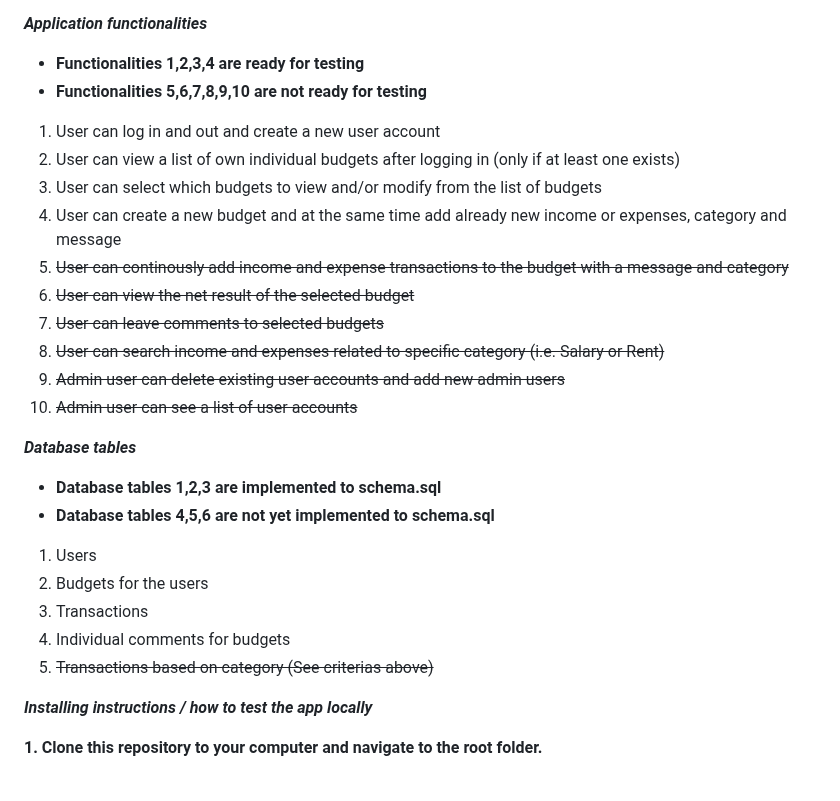
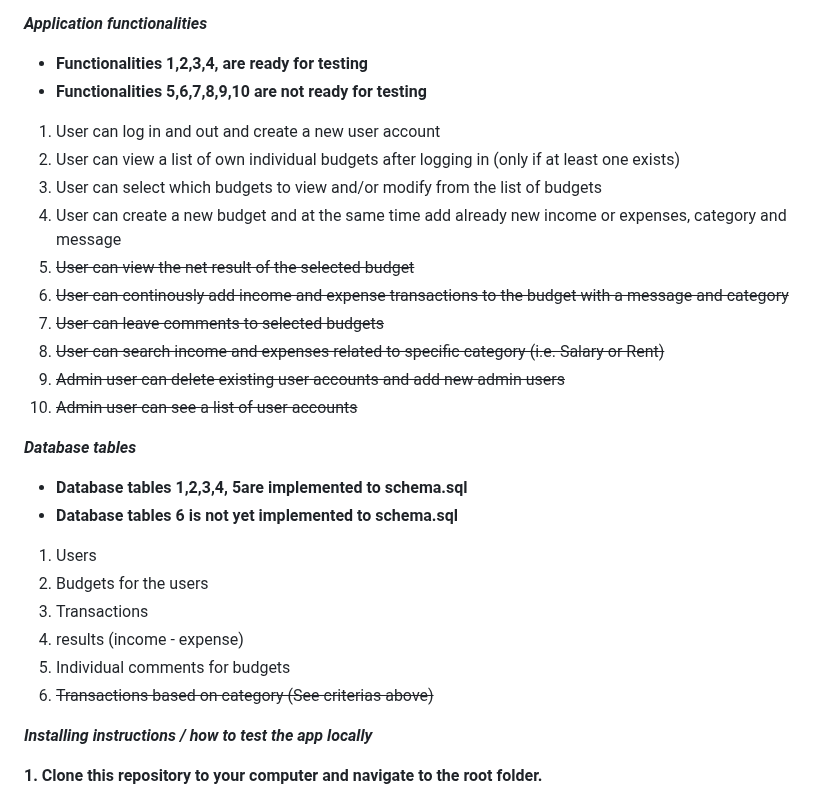
Before and after one commit to mikaelri/Budgeting-Application-Project, a Markdown page: README.md, the part around the change. Drawn GitHub-style.

```diff
--- a/README.md
+++ b/README.md
@@ -18,15 +18,15 @@ Please note this is not the only use case for the application. The application c
 
 ***Application functionalities***
 
-- **Functionalities 1,2,3,4 are ready for testing**
+- **Functionalities 1,2,3,4, are ready for testing**
 - **Functionalities 5,6,7,8,9,10 are not ready for testing**
 
 1. User can log in and out and create a new user account
 2. User can view a list of own individual budgets after logging in (only if at least one exists)
 3. User can select which budgets to view and/or modify from the list of budgets
 4. User can create a new budget and at the same time add already new income or expenses, category and message
-5. ~~User can continously add income and expense transactions to the budget with a message and category~~
-6. ~~User can view the net result of the selected budget~~
+5. ~~User can view the net result of the selected budget~~
+6. ~~User can continously add income and expense transactions to the budget with a message and category~~
 7. ~~User can leave comments to selected budgets~~
 8. ~~User can search income and expenses related to specific category (i.e. Salary or Rent)~~
 9.  ~~Admin user can delete existing user accounts and add new admin users~~
@@ -34,14 +34,15 @@ Please note this is not the only use case for the application. The application c
 
 ***Database tables***
 
-- **Database tables 1,2,3 are implemented to schema.sql**
-- **Database tables 4,5,6 are not yet implemented to schema.sql**
+- **Database tables 1,2,3,4, 5are implemented to schema.sql**
+- **Database tables 6 is not yet implemented to schema.sql**
 
 1. Users
 2. Budgets for the users
 3. Transactions
-4. Individual comments for budgets
-5. ~~Transactions based on category (See criterias above)~~
+4. results (income - expense)
+5. Individual comments for budgets
+6. ~~Transactions based on category (See criterias above)~~
 
 ***Installing instructions / how to test the app locally***
 
```
